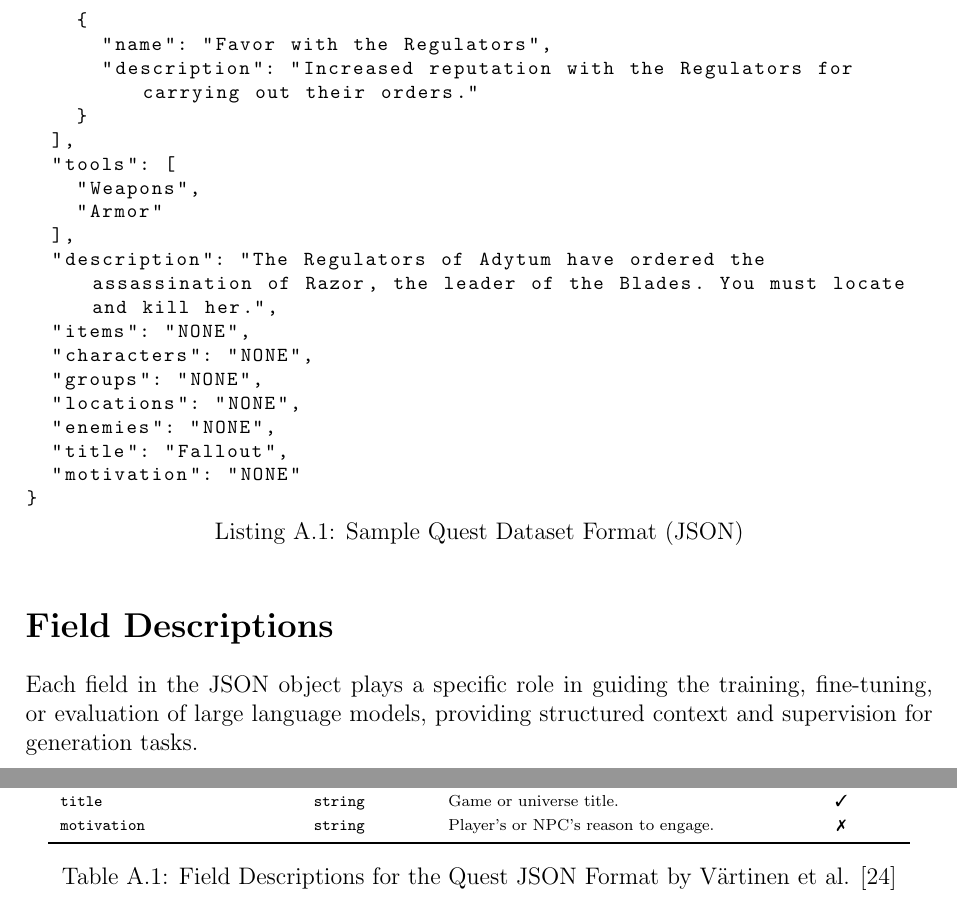
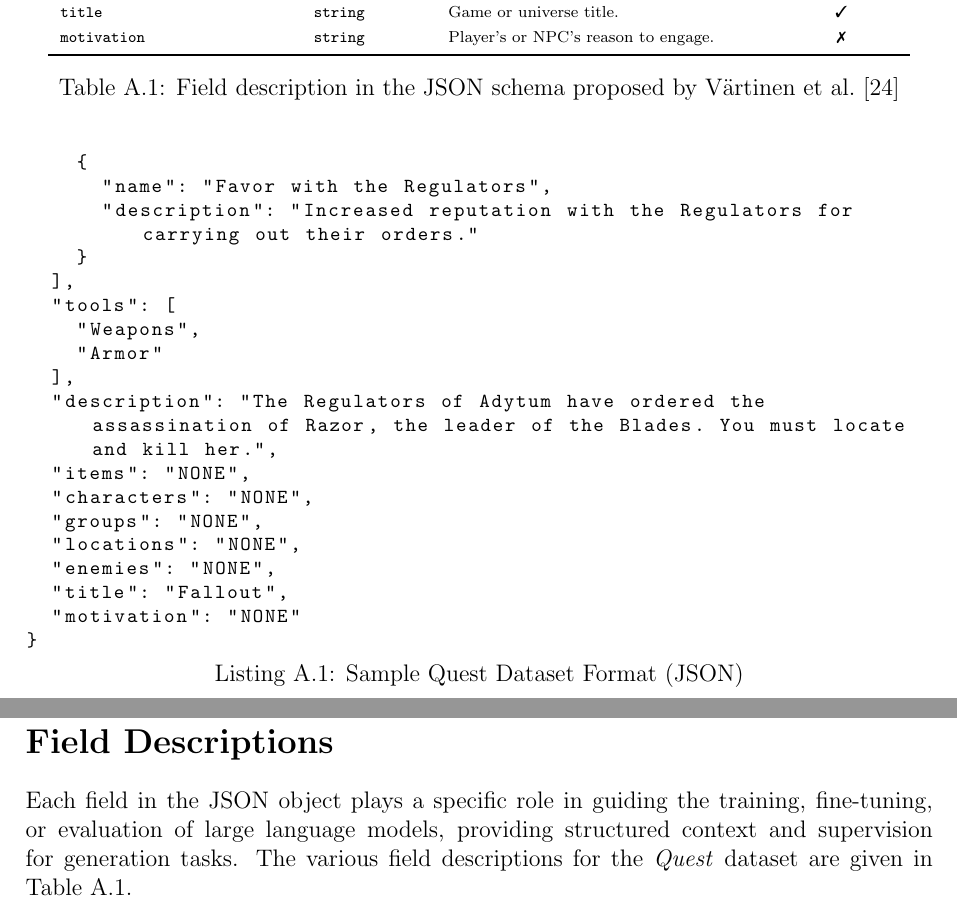
Before and after one commit to DracoY-code/quest-generation, a LaTeX thesis (main.tex, which reads pages/appendices/appendix_i.tex): two parts of page 58 of 62, joined at a grey line, cut so that both start at the same text. Compiled offline with pdfLaTeX.

Commit message:
Revise field descriptions in quest dataset appendix for clarity and consistency. Update table caption and reformat table placement.

```diff
--- a/pages/appendices/appendix_i.tex
+++ b/pages/appendices/appendix_i.tex
@@ -62,11 +62,7 @@ provided below:
 
 \section*{Field Descriptions}
 
-Each field in the JSON object plays a specific role in guiding the training, fine-tuning,
-or evaluation of large language models, providing structured context and supervision for
-generation tasks.
-
-\begin{table}[H]
+\begin{table}[t]
   \centering
   \scriptsize
   \renewcommand{\arraystretch}{1.3}
@@ -96,9 +92,14 @@ generation tasks.
     \texttt{motivation} & \texttt{string} & Player's or NPC's reason to engage. & \ding{55} \\
     \bottomrule
   \end{tabularx}
-  \caption{Field Descriptions for the Quest JSON Format by V{\"a}rtinen et al. \cite{vartinen2022generating}}
+  \caption{Field description in the JSON schema proposed by V{\"a}rtinen et al.~\cite{vartinen2022generating}}
+  \label{table:field-desc}
 \end{table}
 
+Each field in the JSON object plays a specific role in guiding the training, fine-tuning,
+or evaluation of large language models, providing structured context and supervision for
+generation tasks. The various field descriptions for the \textit{Quest} dataset are given in
+Table~\ref{table:field-desc}.
 
 \section*{XML-like Prompt Format for Autoregressive LLMs}
 
```
